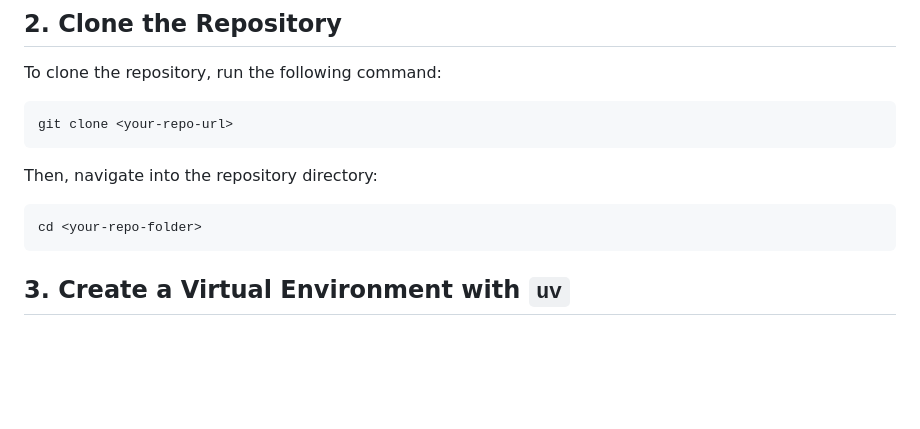
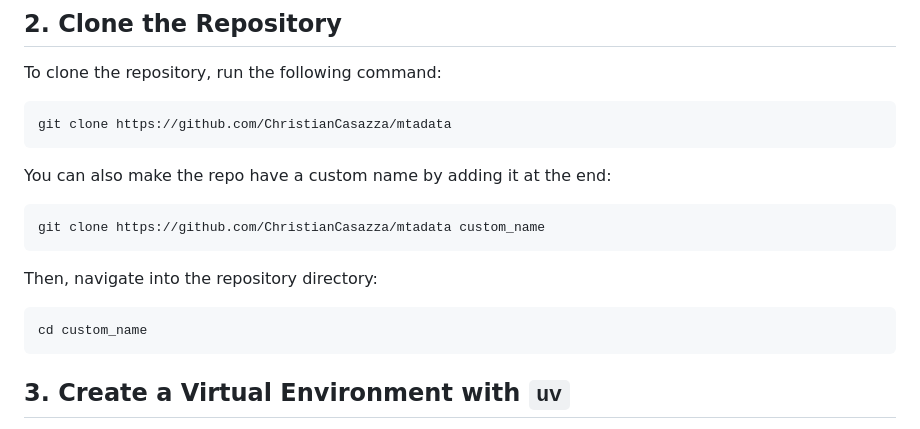
Before and after one commit to ChristianCasazza/mtadata, a Markdown page: README.md, the part around the change. Drawn GitHub-style; blank space fills up the shorter version.

Commit message:
readme update exportpath

````diff
--- a/README.md
+++ b/README.md
@@ -12,13 +12,18 @@ Once `uv` is installed, proceed to clone the repository.
 To clone the repository, run the following command:
 
 ```bash
-git clone <your-repo-url>
+git clone https://github.com/ChristianCasazza/mtadata
+```
+You can also make the repo have a custom name by adding it at the end:
+
+```bash
+git clone https://github.com/ChristianCasazza/mtadata custom_name
 ```
 
 Then, navigate into the repository directory:
 
 ```bash
-cd <your-repo-folder>
+cd custom_name
 ```
 
 ## 3. Create a Virtual Environment with `uv`
````
